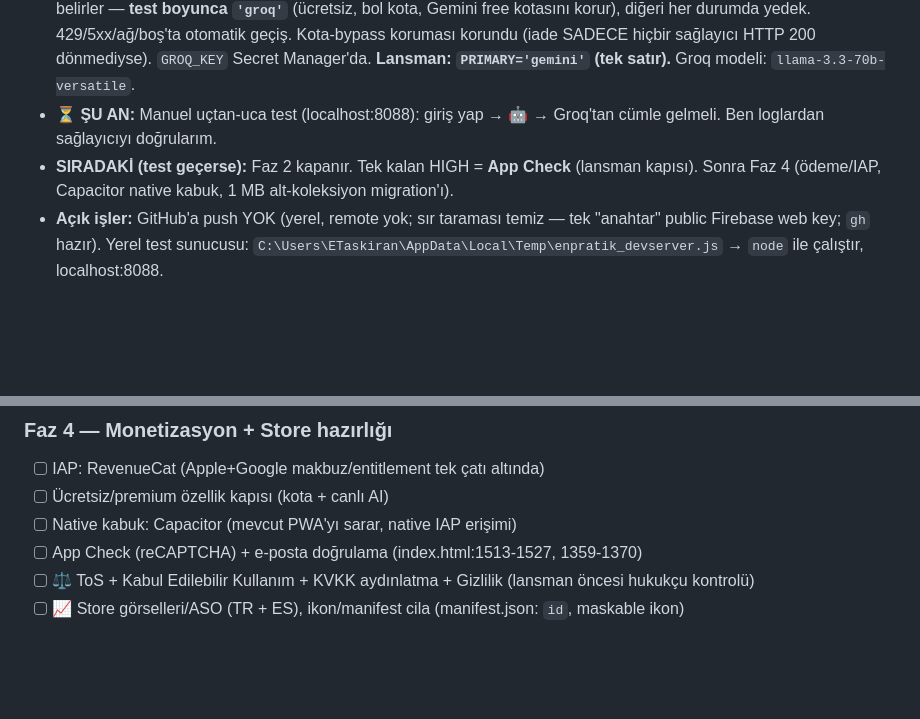
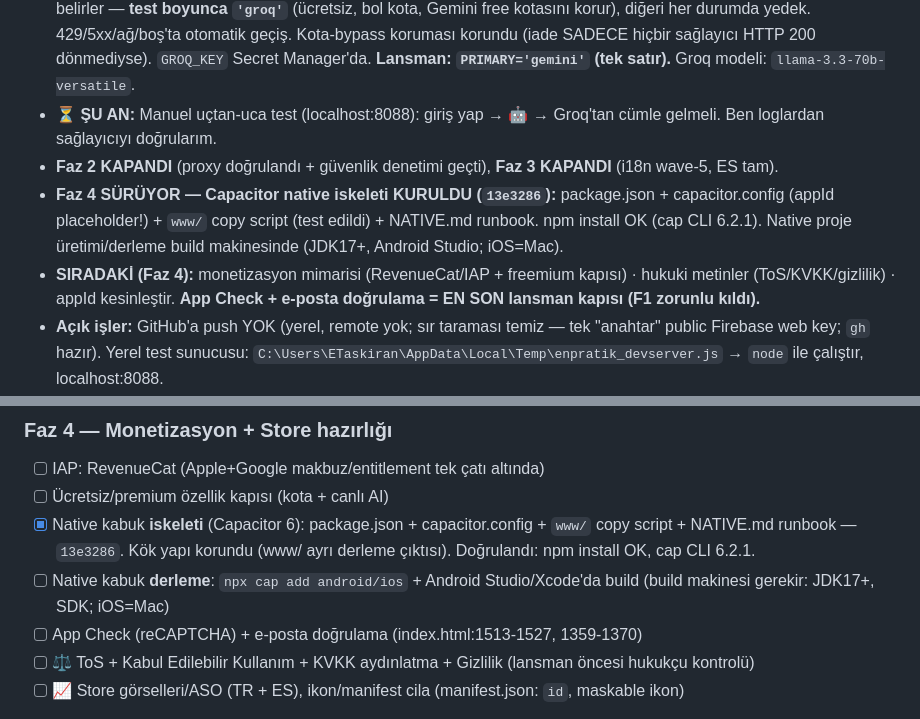
Before and after one commit to taskiran3mre/ingilizce-pratik, a Markdown page: ROADMAP.md, 2 parts joined by grey strips. GitHub-like rendering; blank space fills up the shorter version.

Commit message:
docs: ROADMAP — Capacitor native iskeleti kuruldu (Faz 4 başladı)
Co-Authored-By: Claude Opus 4.8 <noreply@anthropic.com>

```diff
--- a/ROADMAP.md
+++ b/ROADMAP.md
@@ -9,7 +9,9 @@
 - **✅ PROXY DOĞRULANDI (loglarla):** Fonksiyon logları `auth: VALID` + `Callable request verification passed` gösterdi → anahtarsız+girişle çağrı sunucuya ulaşıyor, kimlik doğrulanıyor, anahtar sunucuda. Mimari testi GEÇTİ. Tek "hata" `Gemini HTTP 429` = Gemini **ücretsiz katman** kotası dar (~250/gün toplam, $0 harcama; tavan dolunca durur). Kod 429'u zaten zarif yönetiyor + kotayı iade ediyor.
 - **✅ Groq YEDEK eklendi + DEPLOY EDİLDİ (`0ff340d`):** Sunucu proxy artık çift-sağlayıcı. `PRIMARY` sabiti sırayı belirler — **test boyunca `'groq'`** (ücretsiz, bol kota, Gemini free kotasını korur), diğeri her durumda yedek. 429/5xx/ağ/boş'ta otomatik geçiş. Kota-bypass koruması korundu (iade SADECE hiçbir sağlayıcı HTTP 200 dönmediyse). `GROQ_KEY` Secret Manager'da. **Lansman: `PRIMARY='gemini'` (tek satır).** Groq modeli: `llama-3.3-70b-versatile`.
 - **⏳ ŞU AN:** Manuel uçtan-uca test (localhost:8088): giriş yap → 🤖 → Groq'tan cümle gelmeli. Ben loglardan sağlayıcıyı doğrularım.
-- **SIRADAKİ (test geçerse):** Faz 2 kapanır. Tek kalan HIGH = **App Check** (lansman kapısı). Sonra Faz 4 (ödeme/IAP, Capacitor native kabuk, 1 MB alt-koleksiyon migration'ı).
+- **Faz 2 KAPANDI** (proxy doğrulandı + güvenlik denetimi geçti), **Faz 3 KAPANDI** (i18n wave-5, ES tam).
+- **Faz 4 SÜRÜYOR — Capacitor native iskeleti KURULDU (`13e3286`):** package.json + capacitor.config (appId placeholder!) + `www/` copy script (test edildi) + NATIVE.md runbook. npm install OK (cap CLI 6.2.1). Native proje üretimi/derleme build makinesinde (JDK17+, Android Studio; iOS=Mac).
+- **SIRADAKİ (Faz 4):** monetizasyon mimarisi (RevenueCat/IAP + freemium kapısı) · hukuki metinler (ToS/KVKK/gizlilik) · appId kesinleştir. **App Check + e-posta doğrulama = EN SON lansman kapısı (F1 zorunlu kıldı).**
 - **Açık işler:** GitHub'a push YOK (yerel, remote yok; sır taraması temiz — tek "anahtar" public Firebase web key; `gh` hazır). Yerel test sunucusu: `C:\Users\ETaskiran\AppData\Local\Temp\enpratik_devserver.js` → `node` ile çalıştır, localhost:8088.
 - **i18n (devam ediyor):** 2-ajanlı kapsamlı denetim ES modunda **53 TR sızıntısı** buldu. Yüksek-görünürlük olanlar düzeltildi (`f68387b` wave-3 statik HTML + altyapı: `L(tr,es)` helper + `data-i18n-title`; `c0de7c1` wave-4 dinamik: alert'ler, banner'lar, filtre-boş, konu özeti, getAIExample). **KALAN ~25 düşük-trafik sızıntı** (audit çıktısında satır satır belgeli): batch üretim modalı (1067-1093), teach/variations etiketleri (1098/1100), checkRev review geri bildirimi (1113), istatistik zayıf-alan raporu (1116), havuz "🎯 Zayıf"/"Sil" (1146/1155), yaratıcı mod iç metinleri (1289-1366) + CREATIVE_DATA ES hint'leri (veri değişikliği gerek), alt-konu seçici (690-702), sync-dot tooltip'leri (1612). **wave-5 ile BİTİRİLDİ (`7a671ec`):** tümü `L()`/koşul/`data-i18n` ile iki-dilli — batch modal, teach/variations, checkRev, istatistik zayıf-alan etiketleri, havuz, alt-konu seçici, sync-dot tooltip'leri; **yaratıcı mod geri bildirim prompt'ları dil-duyarlı + CREATIVE_DATA ipuçları iki-dilli (`hintEs`)**. Inline JS derleme 0 hata. **ES ürünü artık çekirdek+ikincil+ekstra modlarda baştan sona kendi dilinde.**
 - **Güvenlik notu:** Sunucu Gemini anahtarı SADECE Secret Manager'da — koda/git'e/sohbete asla girmedi.
@@ -93,7 +95,8 @@
 ### Faz 4 — Monetizasyon + Store hazırlığı
 - [ ] IAP: RevenueCat (Apple+Google makbuz/entitlement tek çatı altında)
 - [ ] Ücretsiz/premium özellik kapısı (kota + canlı AI)
-- [ ] Native kabuk: Capacitor (mevcut PWA'yı sarar, native IAP erişimi)
+- [x] Native kabuk **iskeleti** (Capacitor 6): package.json + capacitor.config + `www/` copy script + NATIVE.md runbook — `13e3286`. Kök yapı korundu (www/ ayrı derleme çıktısı). Doğrulandı: npm install OK, cap CLI 6.2.1.
+- [ ] Native kabuk **derleme**: `npx cap add android/ios` + Android Studio/Xcode'da build (build makinesi gerekir: JDK17+, SDK; iOS=Mac)
 - [ ] App Check (reCAPTCHA) + e-posta doğrulama (index.html:1513-1527, 1359-1370)
 - [ ] ⚖️ ToS + Kabul Edilebilir Kullanım + KVKK aydınlatma + Gizlilik (lansman öncesi hukukçu kontrolü)
 - [ ] 📈 Store görselleri/ASO (TR + ES), ikon/manifest cila (manifest.json: `id`, maskable ikon)
```
Also changed, not shown: other parts of ROADMAP.md (+1 -1 lines).
